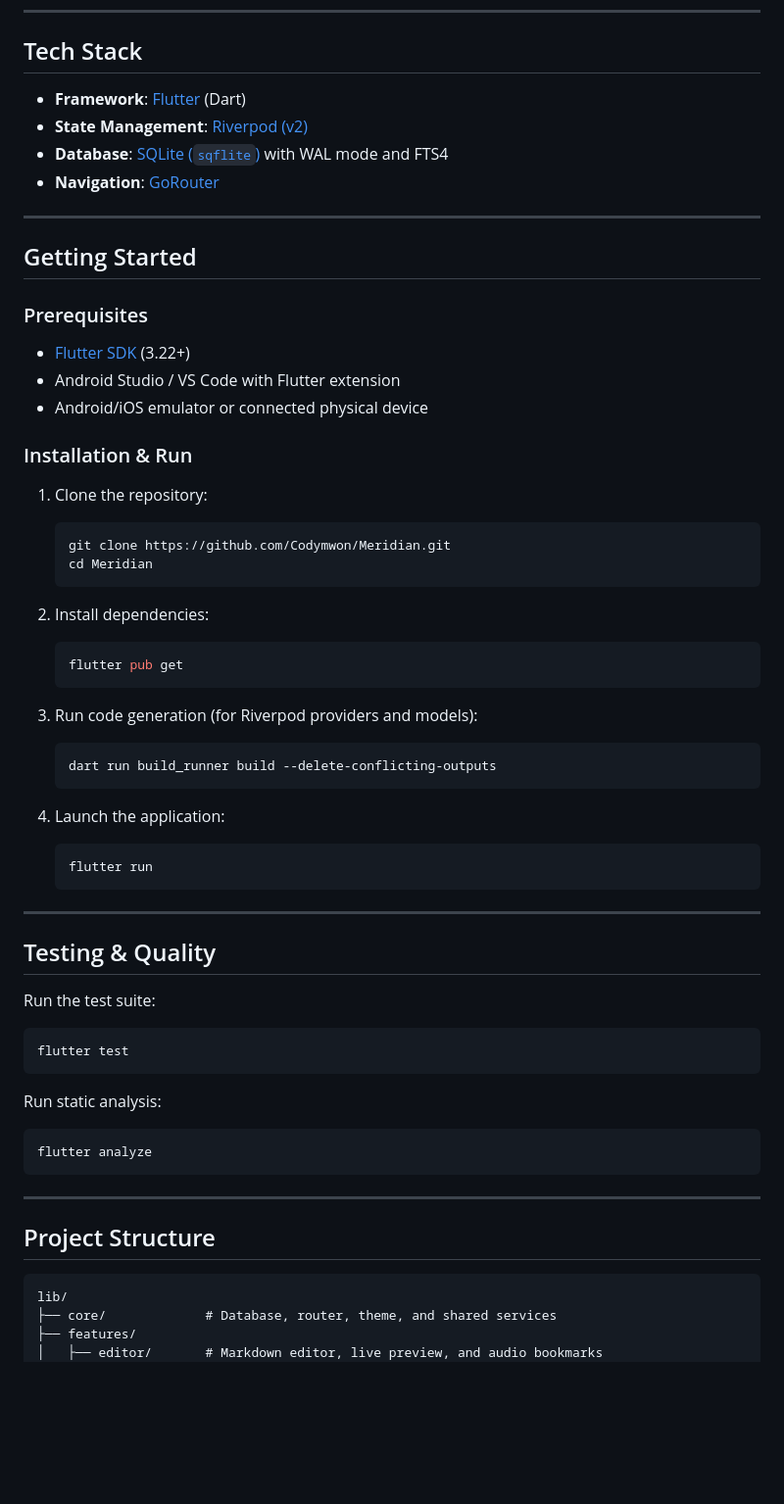
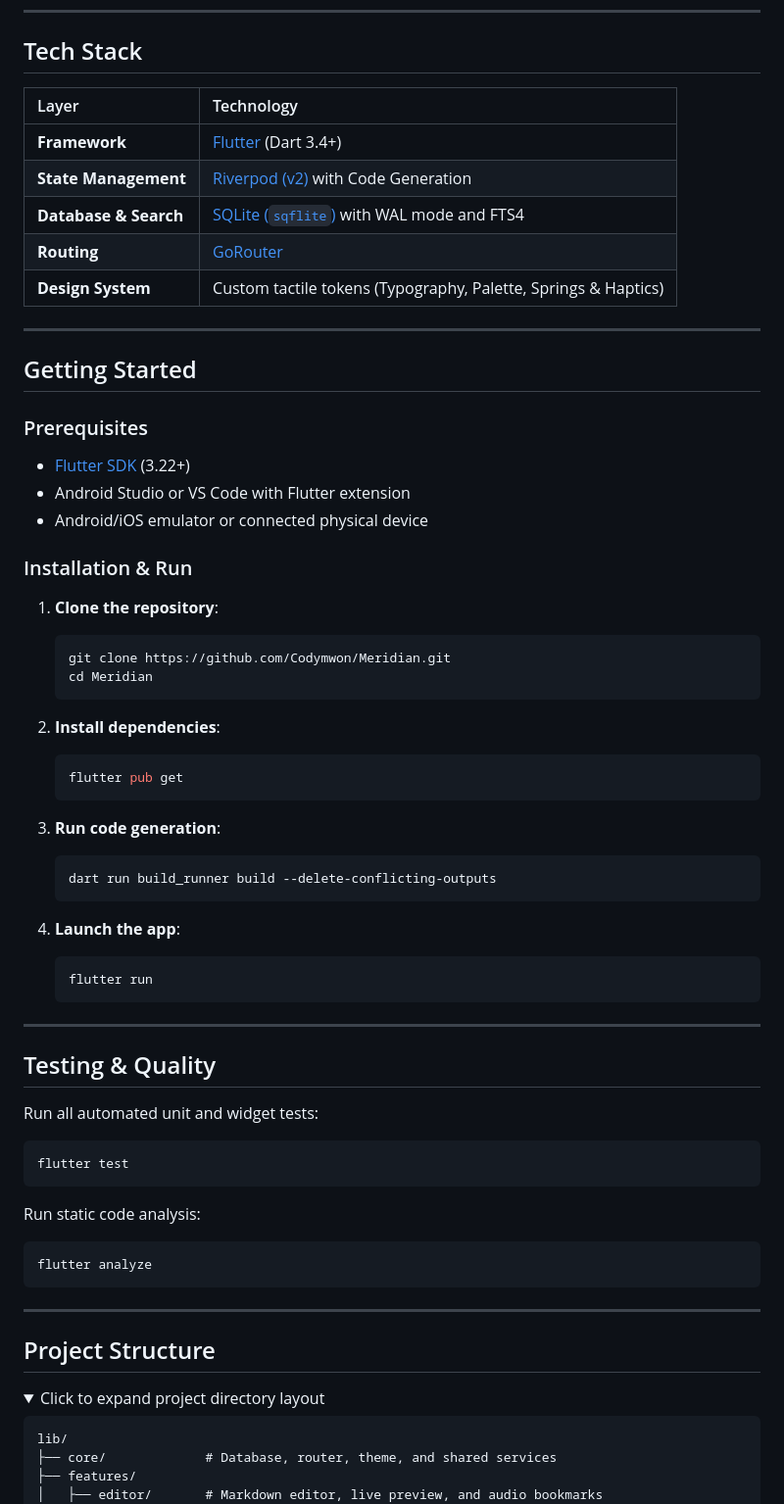
Before and after one commit to Codymwon/Prism, a Markdown page: README.md, the part around one of its changes. Shown at 98% size. GitHub-like rendering; folded sections open; blank space fills up the shorter version.

Commit message:
docs: beautify README layout with centered header, badges, and tech stack table

````diff
--- a/README.md
+++ b/README.md
@@ -50,10 +59,13 @@ A markdown note-taking and journaling app with bidirectional links, backlink ind
 
 ## Tech Stack
 
-- **Framework**: [Flutter](https://flutter.dev) (Dart)
-- **State Management**: [Riverpod (v2)](https://riverpod.dev)
-- **Database**: [SQLite (`sqflite`)](https://pub.dev/packages/sqflite) with WAL mode and FTS4
-- **Navigation**: [GoRouter](https://pub.dev/packages/go_router)
+| Layer | Technology |
+| :--- | :--- |
+| **Framework** | [Flutter](https://flutter.dev) (Dart 3.4+) |
+| **State Management** | [Riverpod (v2)](https://riverpod.dev) with Code Generation |
+| **Database & Search** | [SQLite (`sqflite`)](https://pub.dev/packages/sqflite) with WAL mode and FTS4 |
+| **Routing** | [GoRouter](https://pub.dev/packages/go_router) |
+| **Design System** | Custom tactile tokens (Typography, Palette, Springs & Haptics) |
 
 ---
 
@@ -62,28 +74,28 @@ A markdown note-taking and journaling app with bidirectional links, backlink ind
 ### Prerequisites
 
 - [Flutter SDK](https://docs.flutter.dev/get-started/install) (3.22+)
-- Android Studio / VS Code with Flutter extension
+- Android Studio or VS Code with Flutter extension
 - Android/iOS emulator or connected physical device
 
 ### Installation & Run
 
-1. Clone the repository:
+1. **Clone the repository**:
    ```bash
    git clone https://github.com/Codymwon/Meridian.git
    cd Meridian
    ```
 
-2. Install dependencies:
+2. **Install dependencies**:
    ```bash
    flutter pub get
    ```
 
-3. Run code generation (for Riverpod providers and models):
+3. **Run code generation**:
    ```bash
    dart run build_runner build --delete-conflicting-outputs
    ```
 
-4. Launch the application:
+4. **Launch the app**:
    ```bash
    flutter run
    ```
@@ -92,12 +104,12 @@ A markdown note-taking and journaling app with bidirectional links, backlink ind
 
 ## Testing & Quality
 
-Run the test suite:
+Run all automated unit and widget tests:
 ```bash
 flutter test
 ```
 
-Run static analysis:
+Run static code analysis:
 ```bash
 flutter analyze
 ```
@@ -105,6 +117,9 @@ flutter analyze
 ---
 
 ## Project Structure
+
+<details>
+<summary>Click to expand project directory layout</summary>
 
 ```text
 lib/
````
Also changed, not shown: other parts of README.md (+16 -5 lines).
